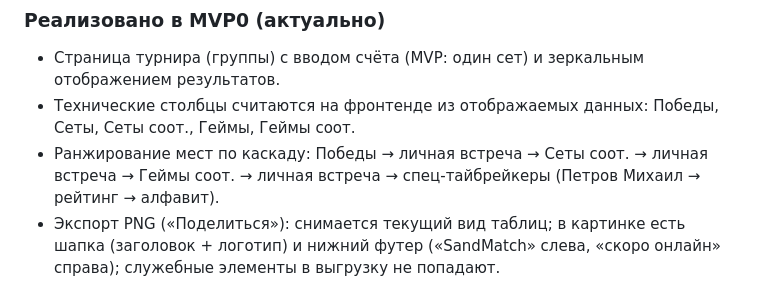
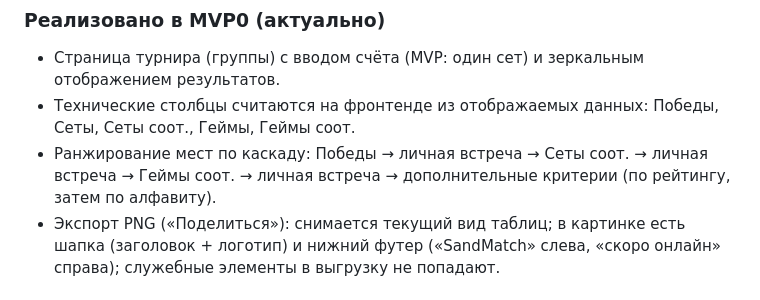
Before and after one commit to EkimTeam/SandMatch, a Markdown page: docs/PLAN.md, the part around the change. Drawn GitHub-style.

```diff
--- a/docs/PLAN.md
+++ b/docs/PLAN.md
@@ -32,7 +32,7 @@
 ### Реализовано в MVP0 (актуально)
 - Страница турнира (группы) с вводом счёта (MVP: один сет) и зеркальным отображением результатов.
 - Технические столбцы считаются на фронтенде из отображаемых данных: Победы, Сеты, Сеты соот., Геймы, Геймы соот.
-- Ранжирование мест по каскаду: Победы → личная встреча → Сеты соот. → личная встреча → Геймы соот. → личная встреча → спец‑тайбрейкеры (Петров Михаил → рейтинг → алфавит).
+- Ранжирование мест по каскаду: Победы → личная встреча → Сеты соот. → личная встреча → Геймы соот. → личная встреча → дополнительные критерии (по рейтингу, затем по алфавиту).
 - Экспорт PNG («Поделиться»): снимается текущий вид таблиц; в картинке есть шапка (заголовок + логотип) и нижний футер («SandMatch» слева, «скоро онлайн» справа); служебные элементы в выгрузку не попадают.
 
 ### TODO/ограничения
```
Also changed, not shown: README.md (+1 -1 lines), docs/STATUS.md (+1 -1 lines).
